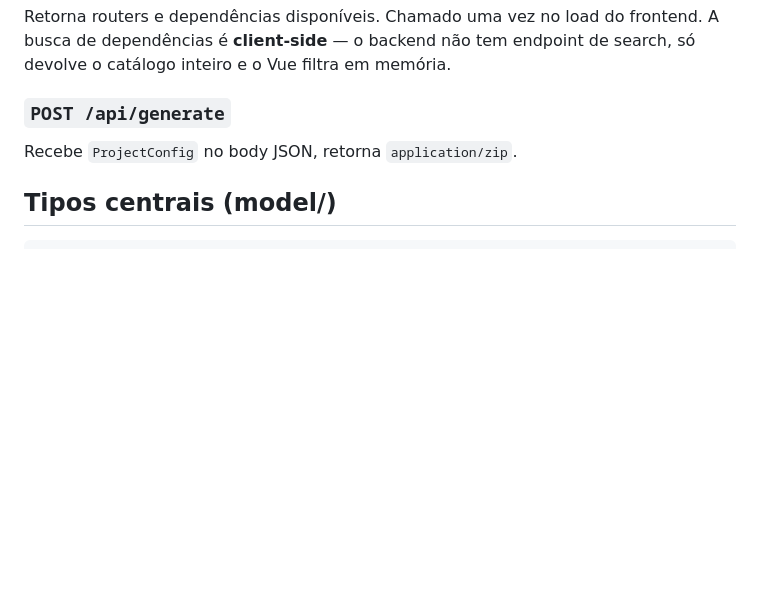
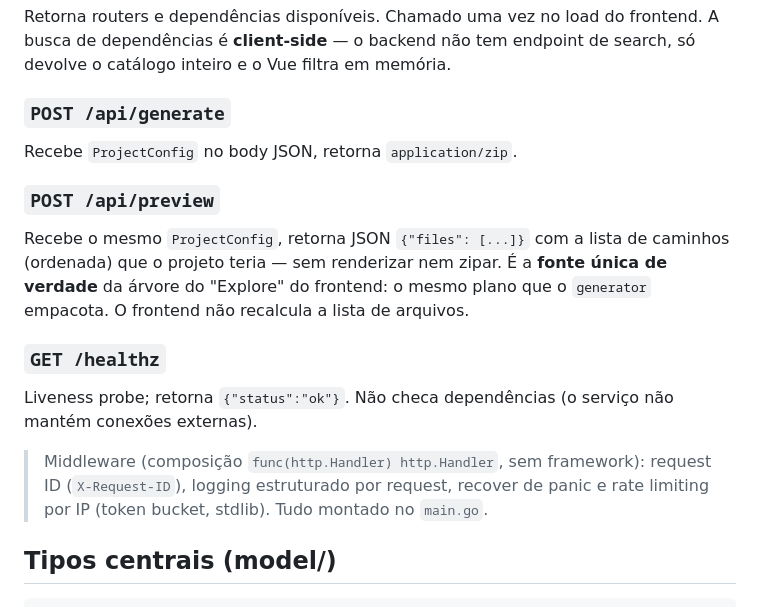
Before and after one commit to Arthur-Queiroz/jinitializr, a Markdown page: CLAUDE.md, the part around the change. Drawn GitHub-style; blank space fills up the shorter version.

Commit message:
docs: document /api/preview, /healthz and middleware in CLAUDE.md

````diff
--- a/CLAUDE.md
+++ b/CLAUDE.md
@@ -82,6 +82,20 @@ Retorna routers e dependências disponíveis. Chamado uma vez no load do fronten
 ### `POST /api/generate`
 Recebe `ProjectConfig` no body JSON, retorna `application/zip`.
 
+### `POST /api/preview`
+Recebe o mesmo `ProjectConfig`, retorna JSON `{"files": [...]}` com a lista de
+caminhos (ordenada) que o projeto teria — sem renderizar nem zipar. É a **fonte
+única de verdade** da árvore do "Explore" do frontend: o mesmo plano que o
+`generator` empacota. O frontend não recalcula a lista de arquivos.
+
+### `GET /healthz`
+Liveness probe; retorna `{"status":"ok"}`. Não checa dependências (o serviço não
+mantém conexões externas).
+
+> Middleware (composição `func(http.Handler) http.Handler`, sem framework):
+> request ID (`X-Request-ID`), logging estruturado por request, recover de panic
+> e rate limiting por IP (token bucket, stdlib). Tudo montado no `main.go`.
+
 ## Tipos centrais (model/)
 
 ```go
````
